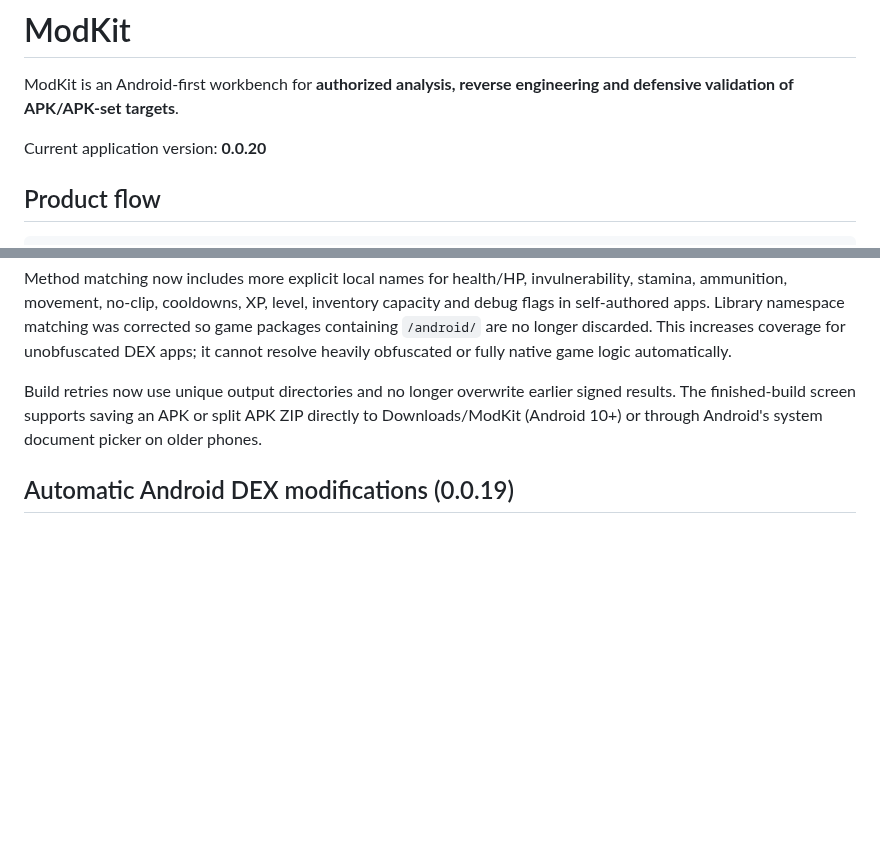
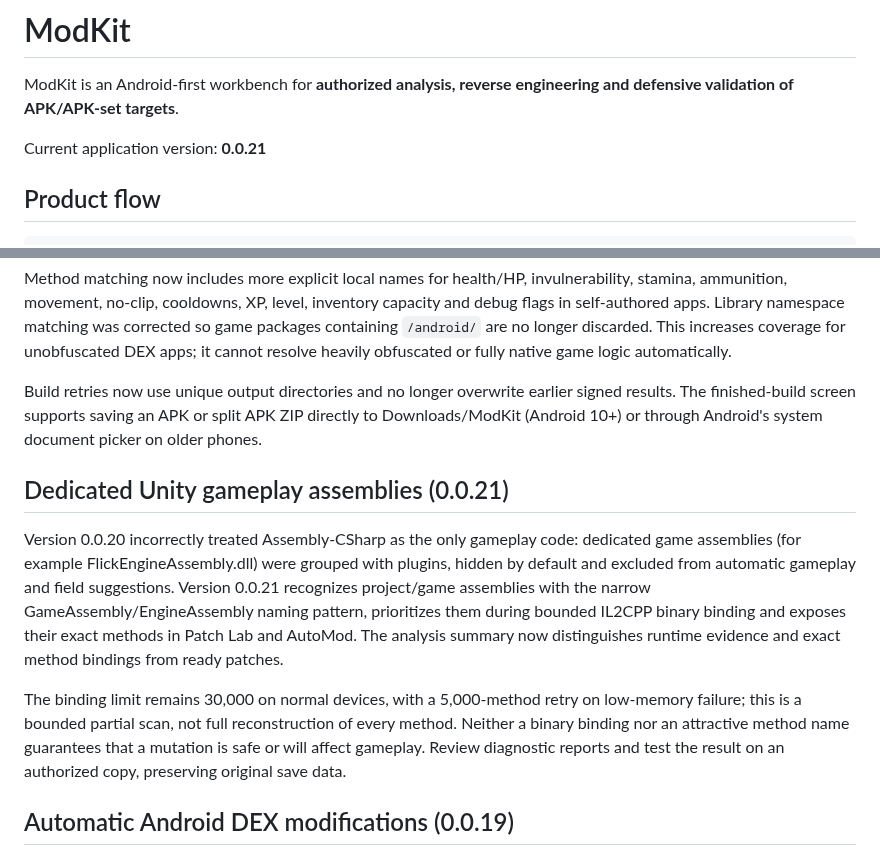
Before and after one commit to Ffenuss/ModKit, a Markdown page: README.md, 2 parts joined by grey strips. Drawn GitHub-style; blank space fills up the shorter version.

Commit message:
Document dedicated game assembly fix and bounded scan limits

```diff
--- a/README.md
+++ b/README.md
@@ -2,7 +2,7 @@
 
 ModKit is an Android-first workbench for **authorized analysis, reverse engineering and defensive validation of APK/APK-set targets**.
 
-Current application version: **0.0.20**
+Current application version: **0.0.21**
 
 ## Product flow
 
@@ -43,6 +43,12 @@ If a target yields zero selectable modifications, ModKit now reports how many DE
 Method matching now includes more explicit local names for health/HP, invulnerability, stamina, ammunition, movement, no-clip, cooldowns, XP, level, inventory capacity and debug flags in self-authored apps. Library namespace matching was corrected so game packages containing `/android/` are no longer discarded. This increases coverage for unobfuscated DEX apps; it cannot resolve heavily obfuscated or fully native game logic automatically.
 
 Build retries now use unique output directories and no longer overwrite earlier signed results. The finished-build screen supports saving an APK or split APK ZIP directly to Downloads/ModKit (Android 10+) or through Android's system document picker on older phones.
+
+## Dedicated Unity gameplay assemblies (0.0.21)
+
+Version 0.0.20 incorrectly treated Assembly-CSharp as the only gameplay code: dedicated game assemblies (for example FlickEngineAssembly.dll) were grouped with plugins, hidden by default and excluded from automatic gameplay and field suggestions. Version 0.0.21 recognizes project/game assemblies with the narrow GameAssembly/EngineAssembly naming pattern, prioritizes them during bounded IL2CPP binary binding and exposes their exact methods in Patch Lab and AutoMod. The analysis summary now distinguishes runtime evidence and exact method bindings from ready patches.
+
+The binding limit remains 30,000 on normal devices, with a 5,000-method retry on low-memory failure; this is a bounded partial scan, not full reconstruction of every method. Neither a binary binding nor an attractive method name guarantees that a mutation is safe or will affect gameplay. Review diagnostic reports and test the result on an authorized copy, preserving original save data.
 
 ## Automatic Android DEX modifications (0.0.19)
 
```
